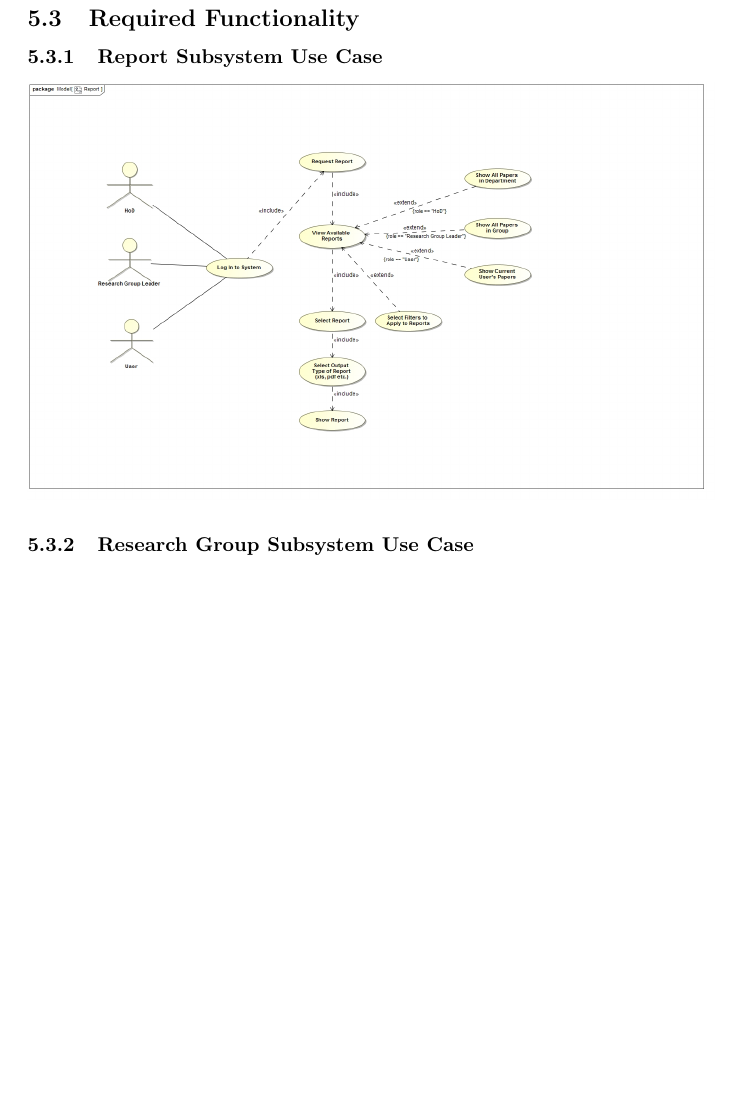
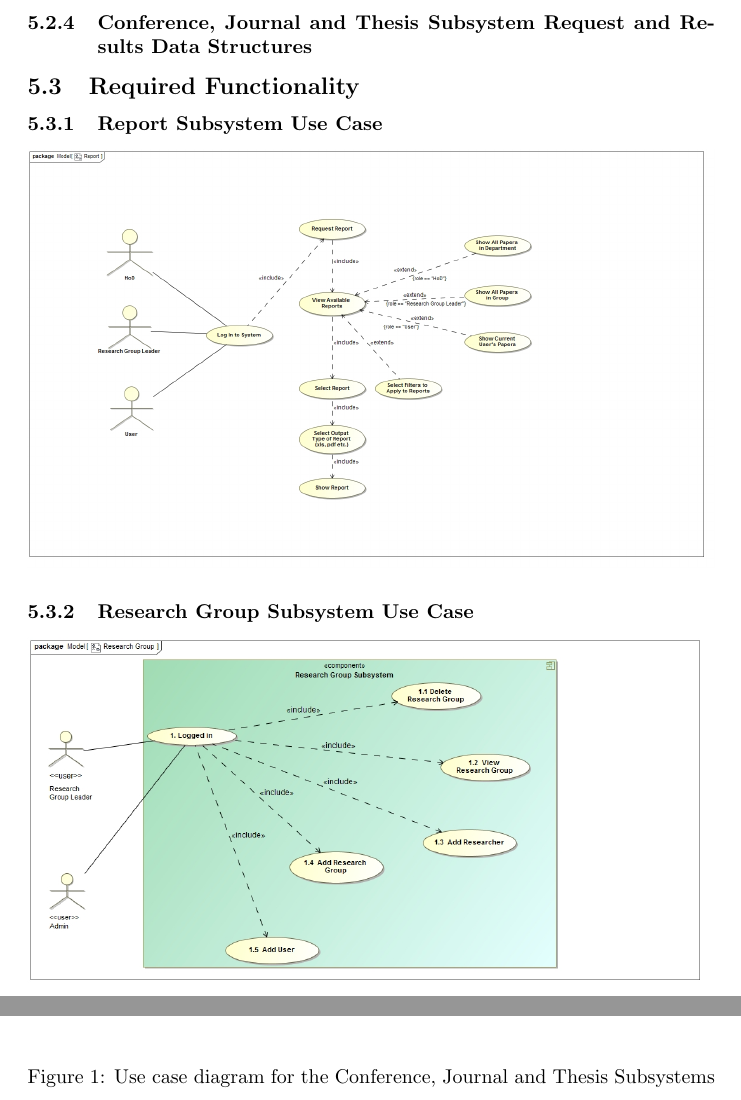
Before and after one commit to MatthewBotha/TeamIndiaAss1, a LaTeX document (Requirements and Design.tex): part of page 5 of 6 before the commit and two parts of pages 5 and 6 of 11 after it, the two joined at a grey line, cut at the place of the change, the shorter picture padded with empty space. The pictures show the PDF file Requirements and Design.pdf that the author committed with the source.

Commit message:
Added Required functionality

```diff
--- a/Requirements and Design.tex
+++ b/Requirements and Design.tex
@@ -137,9 +137,19 @@
 				\textbf{Delete Thesis:}\\
 					\indent \textbf{Pre-conditions:} The user must be logged in and a the thesis must be added prior to this use case.\\
 					\indent \textbf{Post-conditions:} The thesis is deleted.\\
+
+			\subsubsection{Conference, Journal and Thesis Subsystem Request and Results Data Structures}
+				\begin{figure}
+					\includegraphics[width=\textwidth]{SS5-SS7}
+					\caption{Use case diagram for the Conference, Journal and Thesis Subsystems}
+				\end{figure}
 		\subsection{Required Functionality}
 			\subsubsection{Report Subsystem Use Case}
 				\includegraphics[width=\textwidth]{ReportUseCase}
 			\subsubsection{Research Group Subsystem Use Case}
 				\includegraphics[width=\textwidth]{ResearchGroup}
-
+			\subsubsection{Conference Subsystem Use Case}
+				\begin{figure}
+					\includegraphics[width=\textwidth]{5.3-SS5-7/Add-Conference}
+					\caption{Add Conference}
+				\end{figure}
@@ -145,0 +160,9 @@
+				\begin{figure}
+					\includegraphics[width=\textwidth]{5.3-SS5-7/Delete-Conference}
+					\caption{Delete Conference}
+				\end{figure}
+			\subsubsection{Journal Subsystem Use Case}
+				\begin{figure}
+					\includegraphics[width=\textwidth]{5.3-SS5-7/Add-Journal}
+					\caption{Add Journal}
+				\end{figure}
@@ -145,0 +173,9 @@
+				\begin{figure}
+					\includegraphics[width=\textwidth]{5.3-SS5-7/Delete-Journal}
+					\caption{Delete Journal}
+				\end{figure}
+			\subsubsection{Thesis Subsystem Use Case}
+				\begin{figure}
+					\includegraphics[width=\textwidth]{5.3-SS5-7/Add-Thesis}
+					\caption{Add Thesis}
+				\end{figure}
```
Also changed, not shown: Requirements and Design.pdf, images/5.3-SS5-7/Add-Conference.jpg (renamed from images/5.3 SS5-7/5.3: 5.1 Add Conference.jpg), images/5.3-SS5-7/Add-Journal.jpg (renamed from images/5.3 SS5-7/5.3: 6.1 Add Journal.jpg), images/5.3-SS5-7/Add-Thesis.jpg (renamed from images/5.3 SS5-7/5.3: 7.1 Add Thesis.jpg), images/5.3-SS5-7/Delete-Conference.jpg (renamed from images/5.3 SS5-7/5.3: 5.3 Delete Conference.jpg), images/5.3-SS5-7/Delete-Journal.jpg (renamed from images/5.3 SS5-7/5.3: 6.3 Delete Journal.jpg), images/5.3-SS5-7/Delete-Thesis.jpg (renamed from images/5.3 SS5-7/5.3: 7.3 Delete Thesis.jpg), images/5.3-SS5-7/Update-Conference.jpg (renamed from images/5.3 SS5-7/5.3: 5.2 Update Conference.jpg), images/5.3-SS5-7/Update-Journal.jpg (renamed from images/5.3 SS5-7/5.3: 6.2 Update Journal.jpg), images/5.3-SS5-7/Update-Thesis.jpg (renamed from images/5.3 SS5-7/5.3: 7.2 Update Thesis.jpg), images/5.4-SS5-7/SS5.jpg (renamed from images/5.4 SS5-7/SS5.jpg), images/5.4-SS5-7/SS6.jpg (renamed from images/5.4 SS5-7/SS6.jpg), images/5.4-SS5-7/SS7.jpg (renamed from images/5.4 SS5-7/SS7.jpg), images/SS5-SS7.jpg (renamed from images/SS5 - SS7.jpg), 1 more files.
